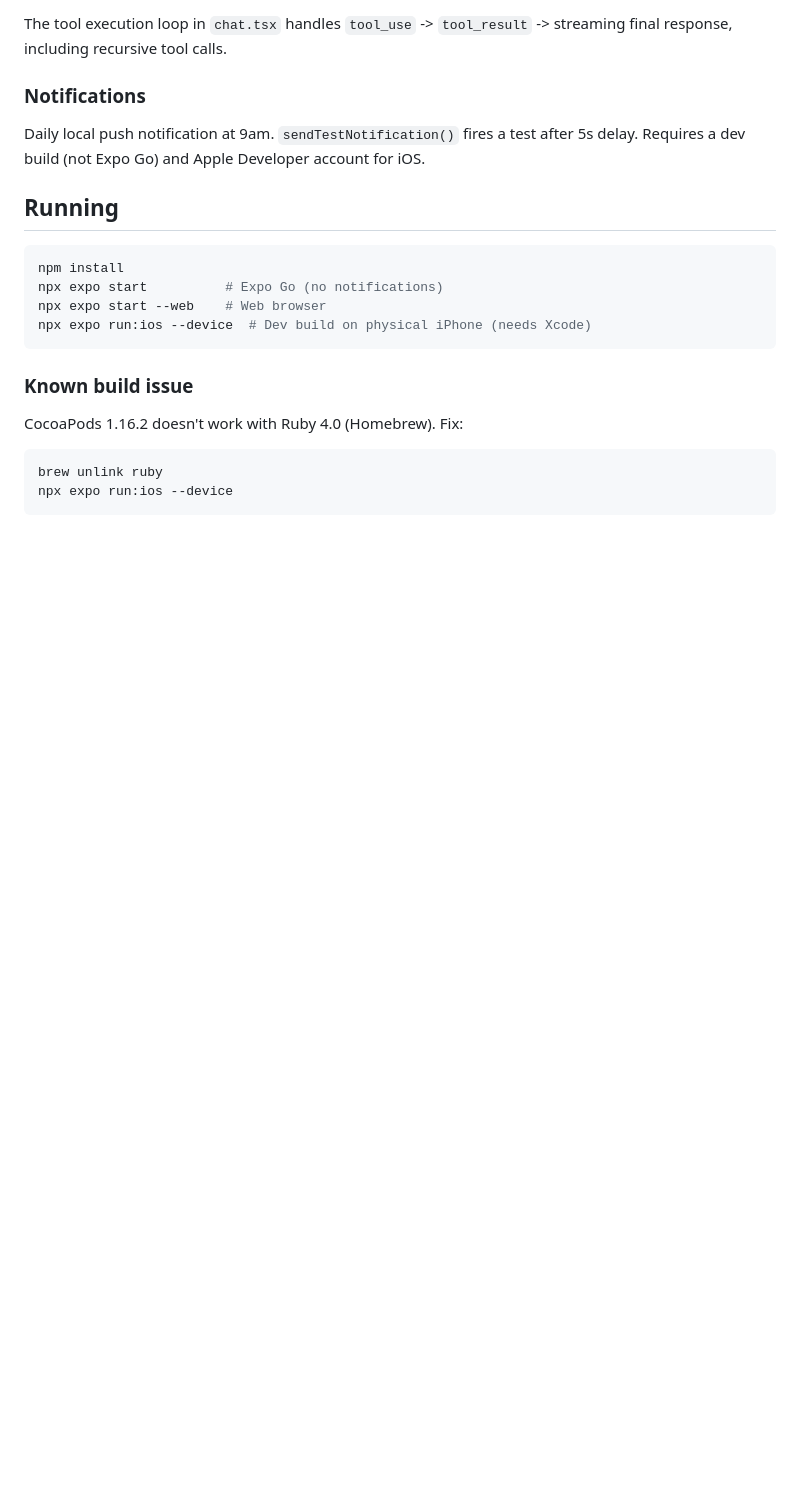
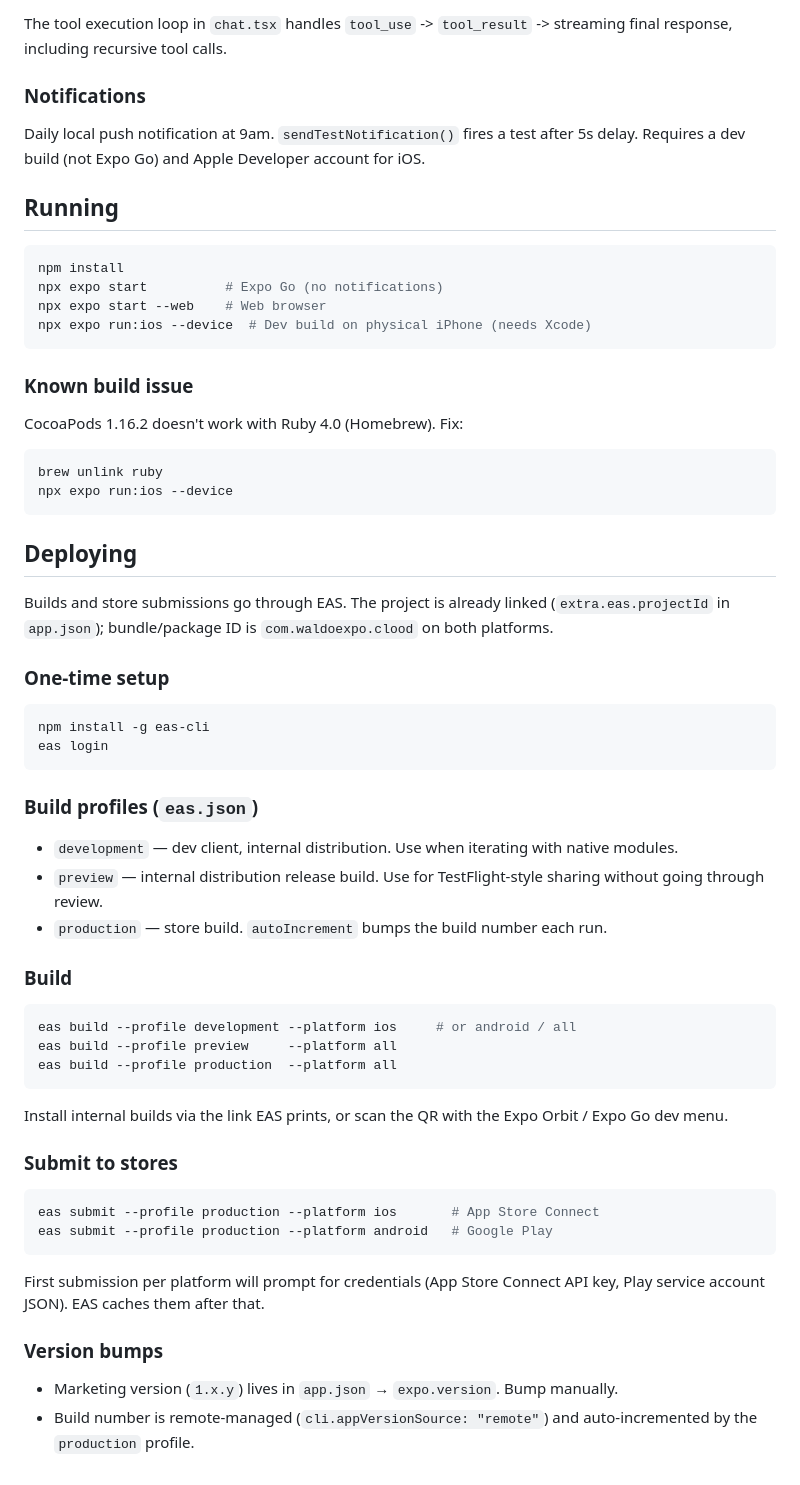
Before and after one commit to wwwaldo/clood, a Markdown page: README.md, the part around the change. Drawn GitHub-style; blank space fills up the shorter version.

Commit message:
docs: add EAS deploy section to README
Documents the build profiles, build/submit commands, and version bump
flow so the path from local dev to App Store / Play Store isn't tribal
knowledge.

Co-Authored-By: Claude Opus 4.7 (1M context) <noreply@anthropic.com>

````diff
--- a/README.md
+++ b/README.md
@@ -80,3 +80,39 @@ CocoaPods 1.16.2 doesn't work with Ruby 4.0 (Homebrew). Fix:
 brew unlink ruby
 npx expo run:ios --device
 ```
+
+## Deploying
+
+Builds and store submissions go through EAS. The project is already linked (`extra.eas.projectId` in `app.json`); bundle/package ID is `com.waldoexpo.clood` on both platforms.
+
+### One-time setup
+```bash
+npm install -g eas-cli
+eas login
+```
+
+### Build profiles (`eas.json`)
+- `development` — dev client, internal distribution. Use when iterating with native modules.
+- `preview` — internal distribution release build. Use for TestFlight-style sharing without going through review.
+- `production` — store build. `autoIncrement` bumps the build number each run.
+
+### Build
+```bash
+eas build --profile development --platform ios     # or android / all
+eas build --profile preview     --platform all
+eas build --profile production  --platform all
+```
+
+Install internal builds via the link EAS prints, or scan the QR with the Expo Orbit / Expo Go dev menu.
+
+### Submit to stores
+```bash
+eas submit --profile production --platform ios       # App Store Connect
+eas submit --profile production --platform android   # Google Play
+```
+
+First submission per platform will prompt for credentials (App Store Connect API key, Play service account JSON). EAS caches them after that.
+
+### Version bumps
+- Marketing version (`1.x.y`) lives in `app.json` → `expo.version`. Bump manually.
+- Build number is remote-managed (`cli.appVersionSource: "remote"`) and auto-incremented by the `production` profile.
````
